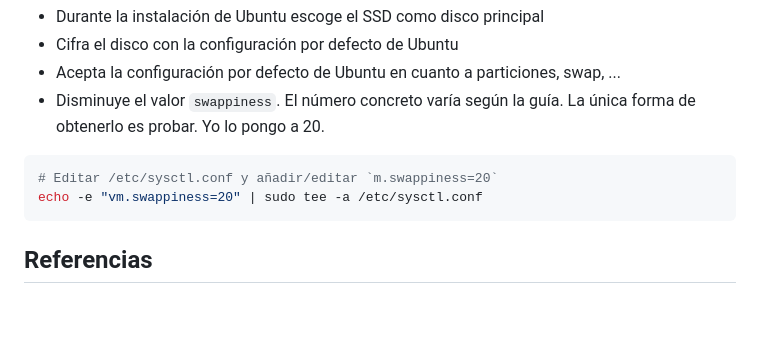
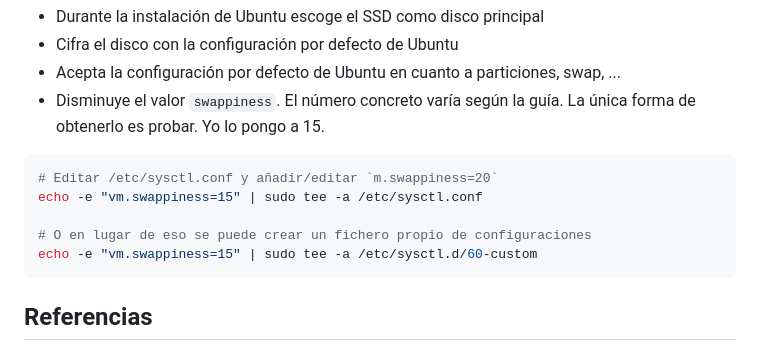
Before and after one commit to iCarto/ikdb, a Markdown page: configurar_equipo/linux/swap.md, the part around the change. Rendered like a GitHub page; blank space fills up the shorter version.

Commit message:
Updates swappiness value recomendation

````diff
--- a/configurar_equipo/linux/swap.md
+++ b/configurar_equipo/linux/swap.md
@@ -26,11 +26,14 @@ Algunos conceptos de base, sin profundizar en detalles:
 -   Durante la instalación de Ubuntu escoge el SSD como disco principal
 -   Cifra el disco con la configuración por defecto de Ubuntu
 -   Acepta la configuración por defecto de Ubuntu en cuanto a particiones, swap, ...
--   Disminuye el valor `swappiness`. El número concreto varía según la guía. La única forma de obtenerlo es probar. Yo lo pongo a 20.
+-   Disminuye el valor `swappiness`. El número concreto varía según la guía. La única forma de obtenerlo es probar. Yo lo pongo a 15.
 
 ```bash
 # Editar /etc/sysctl.conf y añadir/editar `m.swappiness=20`
-echo -e "vm.swappiness=20" | sudo tee -a /etc/sysctl.conf
+echo -e "vm.swappiness=15" | sudo tee -a /etc/sysctl.conf
+
+# O en lugar de eso se puede crear un fichero propio de configuraciones
+echo -e "vm.swappiness=15" | sudo tee -a /etc/sysctl.d/60-custom
 ```
 
 ## Referencias
````
